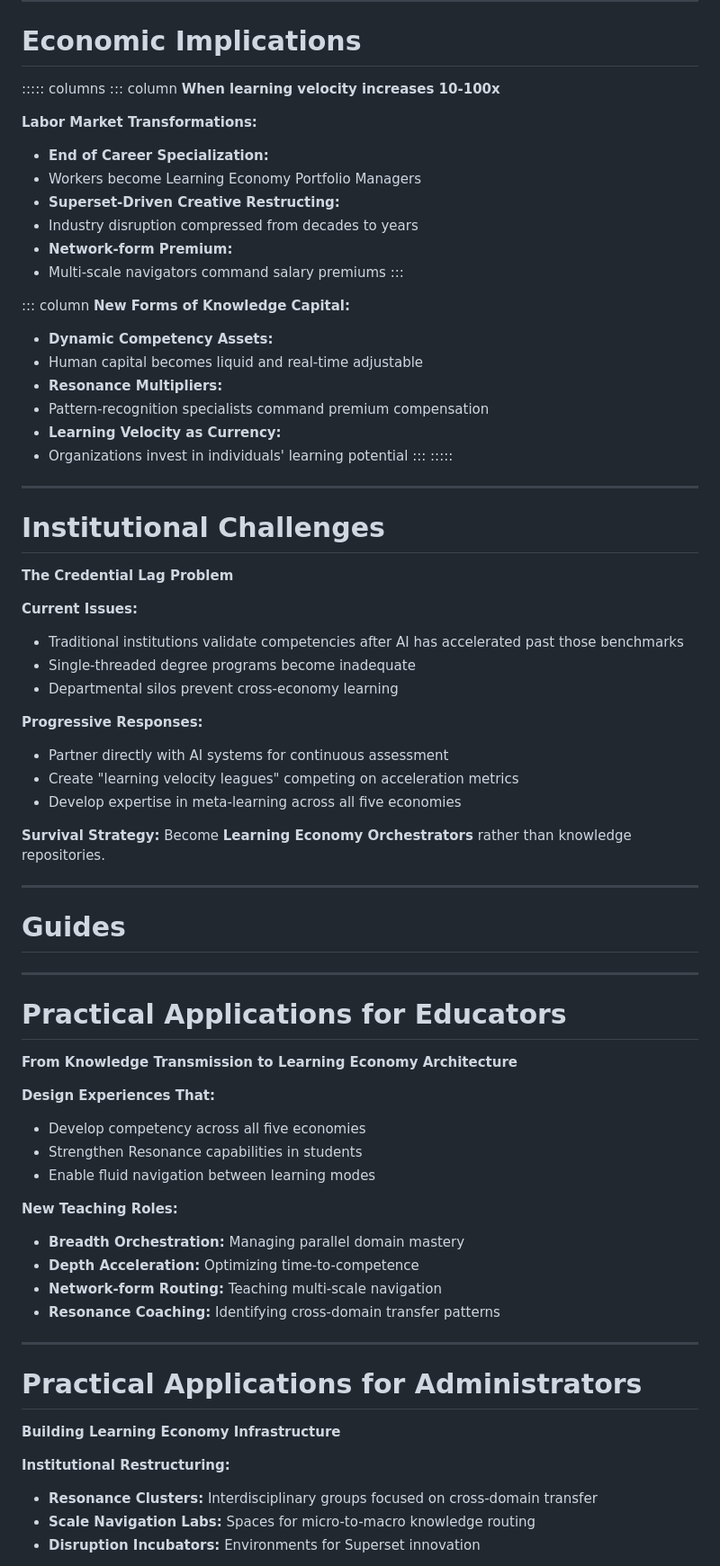
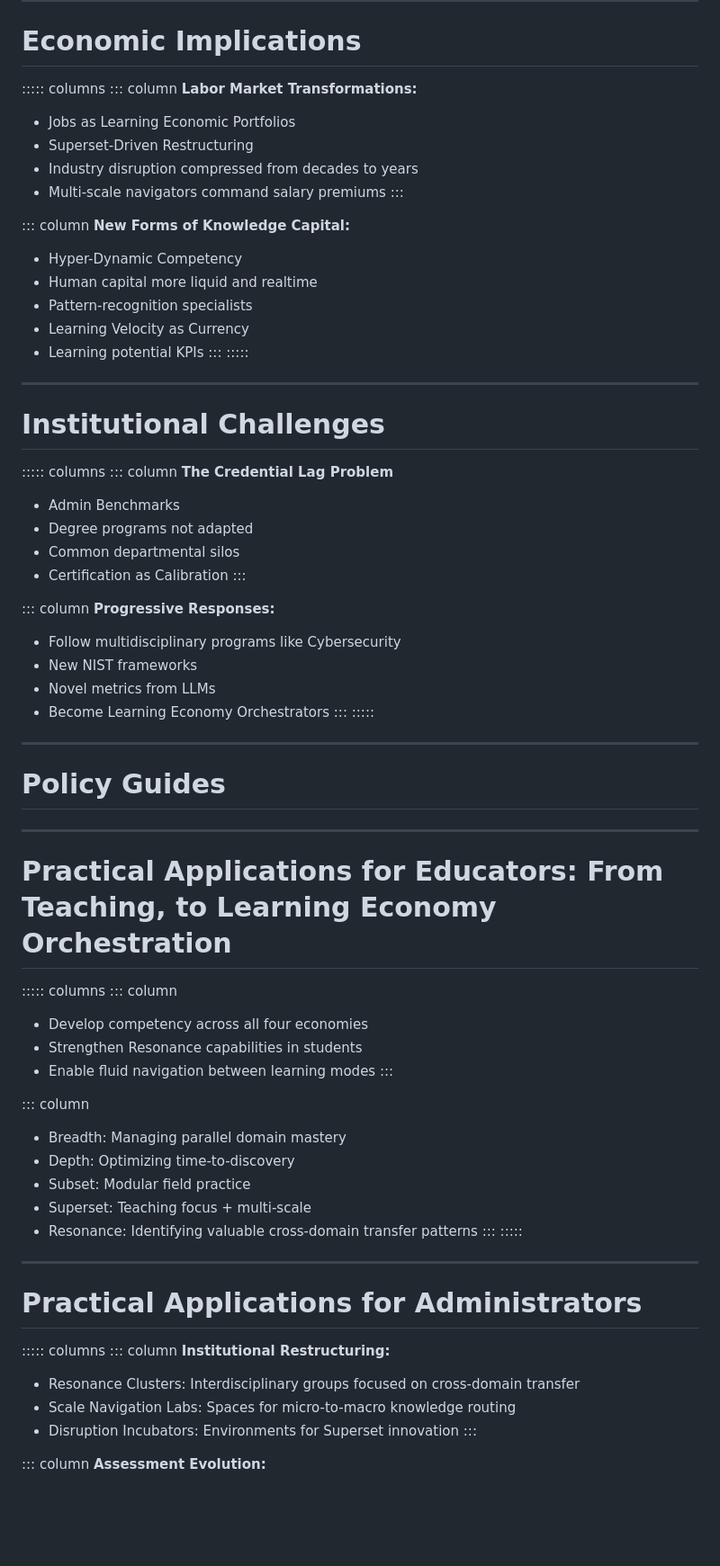
Before and after one commit to NewAlexandria/learning-economies, a Markdown page: TRETC_2026/presentation-slides.md, the part around one of its changes. Shown at 90% size. Drawn GitHub-style; blank space fills up the shorter version.

Commit message:
slides: big content reformat and slide-readiness

```diff
--- a/TRETC_2026/presentation-slides.md
+++ b/TRETC_2026/presentation-slides.md
@@ -360,27 +356,22 @@ _needs better nomenclature_
 
 ::::: columns
 ::: column
-**When learning velocity increases 10-100x**
-
 **Labor Market Transformations:**
 
-- **End of Career Specialization:**
-- Workers become Learning Economy Portfolio Managers
-- **Superset-Driven Creative Restructing:**
+- Jobs as Learning Economic Portfolios
+- Superset-Driven Restructuring
 - Industry disruption compressed from decades to years
-- **Network-form Premium:**
 - Multi-scale navigators command salary premiums
 :::
 
 ::: column
 **New Forms of Knowledge Capital:**
 
-- **Dynamic Competency Assets:**
-- Human capital becomes liquid and real-time adjustable
-- **Resonance Multipliers:**
-- Pattern-recognition specialists command premium compensation
-- **Learning Velocity as Currency:**
-- Organizations invest in individuals' learning potential
+- Hyper-Dynamic Competency
+- Human capital more liquid and realtime
+- Pattern-recognition specialists
+- Learning Velocity as Currency
+- Learning potential KPIs
 :::
 :::::
 
@@ -388,56 +379,65 @@ _needs better nomenclature_
 
 # Institutional Challenges
 
+::::: columns
+::: column
 **The Credential Lag Problem**
 
-**Current Issues:**
+- Admin Benchmarks
+- Degree programs not adapted
+- Common departmental silos
+- Certification as Calibration
+:::
 
-- Traditional institutions validate competencies after AI has accelerated past those benchmarks
-- Single-threaded degree programs become inadequate
-- Departmental silos prevent cross-economy learning
-
+::: column
 **Progressive Responses:**
 
-- Partner directly with AI systems for continuous assessment
-- Create "learning velocity leagues" competing on acceleration metrics
-- Develop expertise in meta-learning across all five economies
-
-**Survival Strategy:** Become **Learning Economy Orchestrators** rather than knowledge repositories.
+- Follow multidisciplinary programs like Cybersecurity
+- New NIST frameworks
+- Novel metrics from LLMs
+- Become Learning Economy Orchestrators
+:::
+:::::
 
 ---
 
-# Guides
+# Policy Guides
 
 ---
 
-# Practical Applications for Educators
+# Practical Applications for Educators: From Teaching, to Learning Economy Orchestration
 
-**From Knowledge Transmission to Learning Economy Architecture**
+::::: columns
+::: column
 
-**Design Experiences That:**
-
-- Develop competency across all five economies
+- Develop competency across all four economies
 - Strengthen Resonance capabilities in students
 - Enable fluid navigation between learning modes
+:::
 
-**New Teaching Roles:**
+::: column
 
-- **Breadth Orchestration:** Managing parallel domain mastery
-- **Depth Acceleration:** Optimizing time-to-competence
-- **Network-form Routing:** Teaching multi-scale navigation
-- **Resonance Coaching:** Identifying cross-domain transfer patterns
+- Breadth: Managing parallel domain mastery
+- Depth: Optimizing time-to-discovery
+- Subset: Modular field practice
+- Superset: Teaching focus + multi-scale
+- Resonance: Identifying valuable cross-domain transfer patterns
+:::
+:::::
 
 ---
 
 # Practical Applications for Administrators
 
-**Building Learning Economy Infrastructure**
-
+::::: columns
+::: column
 **Institutional Restructuring:**
 
-- **Resonance Clusters:** Interdisciplinary groups focused on cross-domain transfer
-- **Scale Navigation Labs:** Spaces for micro-to-macro knowledge routing
-- **Disruption Incubators:** Environments for Superset innovation
+- Resonance Clusters: Interdisciplinary groups focused on cross-domain transfer
+- Scale Navigation Labs: Spaces for micro-to-macro knowledge routing
+- Disruption Incubators: Environments for Superset innovation
+:::
 
+::: column
 **Assessment Evolution:**
 
```
Also changed, not shown: other parts of TRETC_2026/presentation-slides.md (+91 -91 lines).
